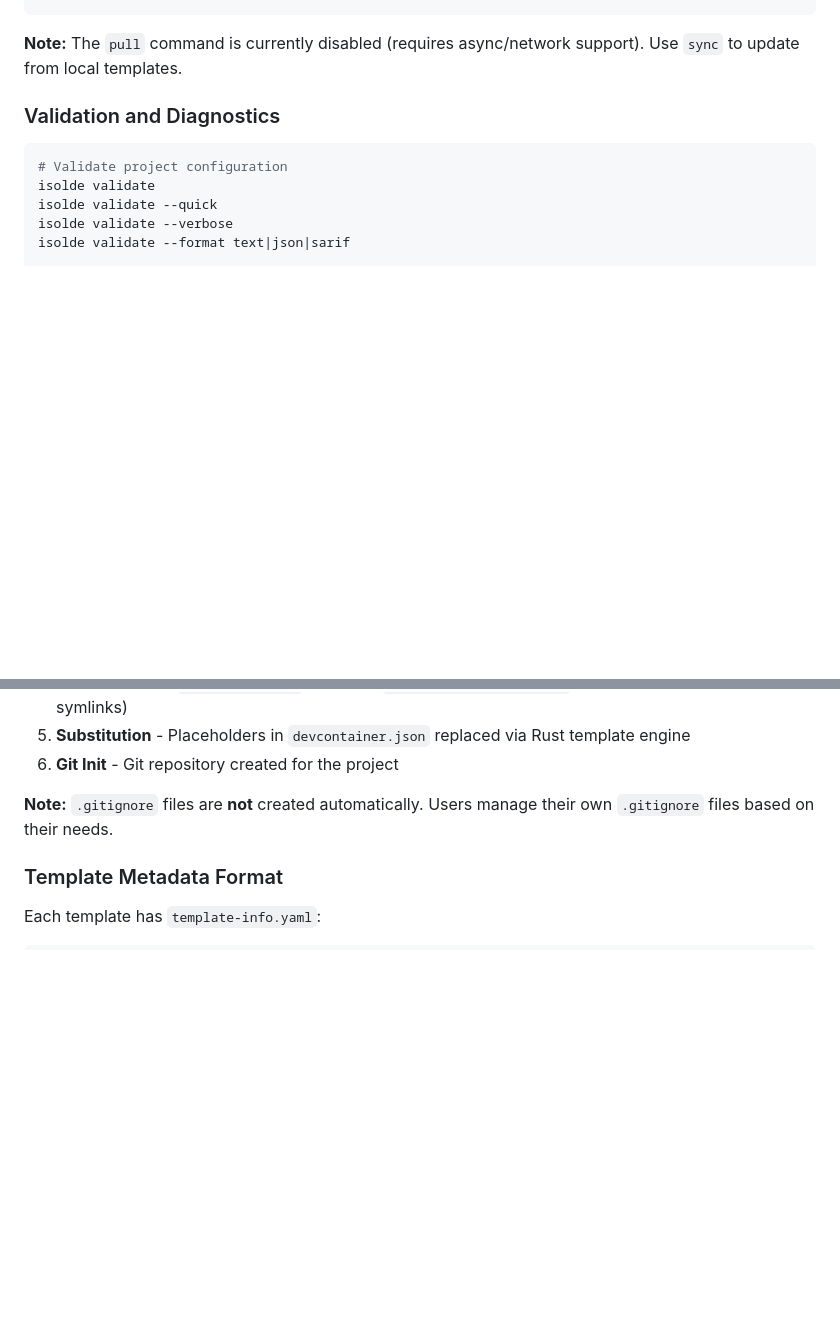
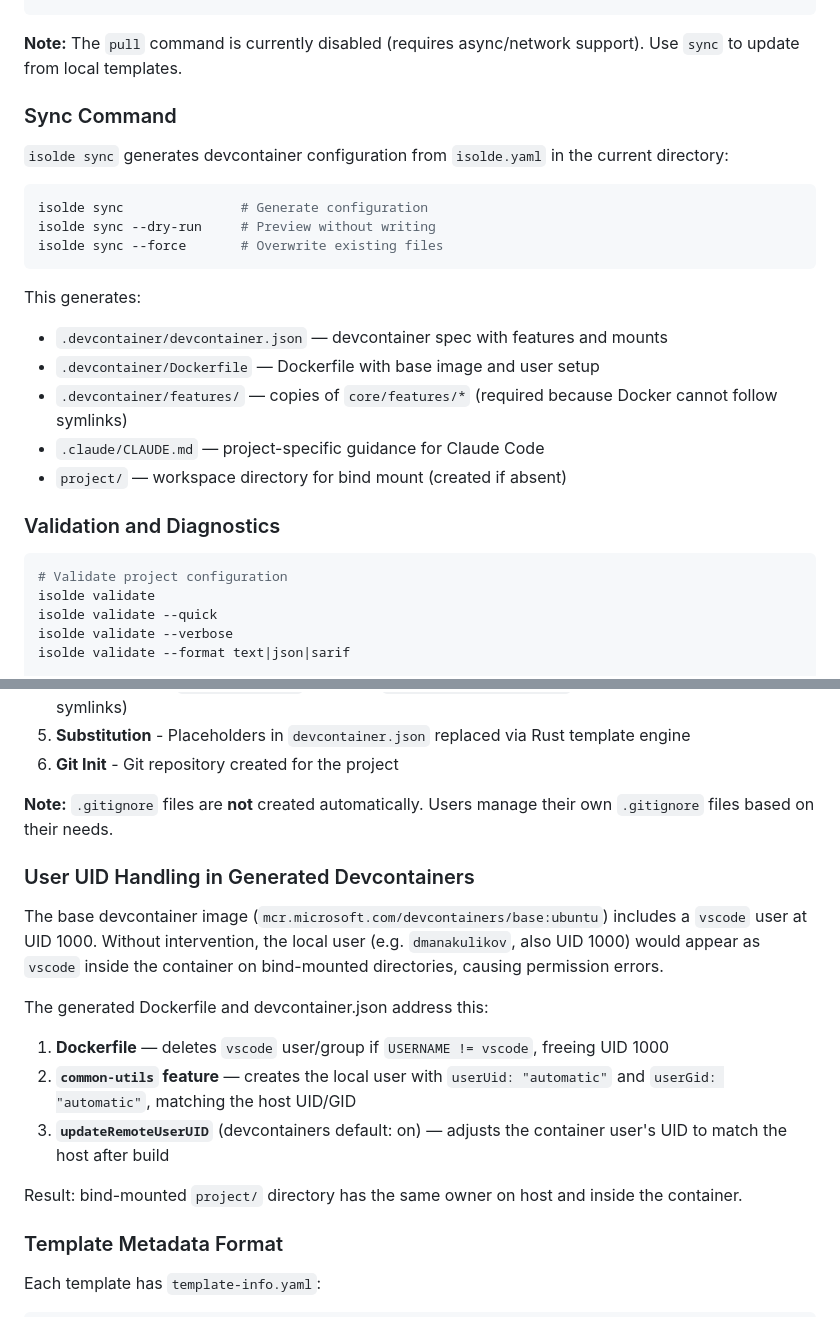
Before and after one commit to jubbon/isolde, a Markdown page: CLAUDE.md, 2 parts joined by grey strips. Rendered like a GitHub page; blank space fills up the shorter version.

````diff
--- a/CLAUDE.md
+++ b/CLAUDE.md
@@ -58,6 +58,23 @@ isolde init --list-presets
 ```
 
 **Note:** The `pull` command is currently disabled (requires async/network support). Use `sync` to update from local templates.
+
+### Sync Command
+
+`isolde sync` generates devcontainer configuration from `isolde.yaml` in the current directory:
+
+```bash
+isolde sync               # Generate configuration
+isolde sync --dry-run     # Preview without writing
+isolde sync --force       # Overwrite existing files
+```
+
+This generates:
+- `.devcontainer/devcontainer.json` — devcontainer spec with features and mounts
+- `.devcontainer/Dockerfile` — Dockerfile with base image and user setup
+- `.devcontainer/features/` — copies of `core/features/*` (required because Docker cannot follow symlinks)
+- `.claude/CLAUDE.md` — project-specific guidance for Claude Code
+- `project/` — workspace directory for bind mount (created if absent)
 
 ### Validation and Diagnostics
 ```bash
@@ -194,6 +211,18 @@ When `isolde init` creates a project:
 
 **Note:** `.gitignore` files are **not** created automatically. Users manage their own `.gitignore` files based on their needs.
 
+### User UID Handling in Generated Devcontainers
+
+The base devcontainer image (`mcr.microsoft.com/devcontainers/base:ubuntu`) includes a `vscode` user at UID 1000. Without intervention, the local user (e.g. `dmanakulikov`, also UID 1000) would appear as `vscode` inside the container on bind-mounted directories, causing permission errors.
+
+The generated Dockerfile and devcontainer.json address this:
+
+1. **Dockerfile** — deletes `vscode` user/group if `USERNAME != vscode`, freeing UID 1000
+2. **`common-utils` feature** — creates the local user with `userUid: "automatic"` and `userGid: "automatic"`, matching the host UID/GID
+3. **`updateRemoteUserUID`** (devcontainers default: on) — adjusts the container user's UID to match the host after build
+
+Result: bind-mounted `project/` directory has the same owner on host and inside the container.
+
 ### Template Metadata Format
 
 Each template has `template-info.yaml`:
````
Also changed, not shown: docs/user/troubleshooting.md (+16 -1 lines), docs/user/usage.md (+7 -4 lines).
